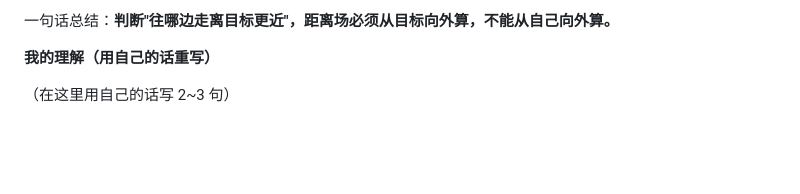
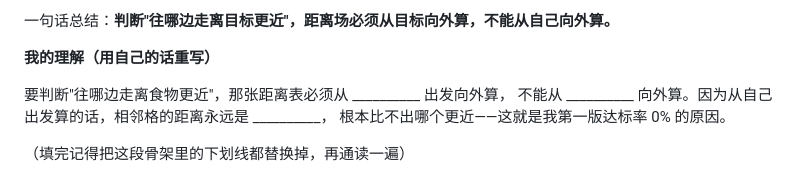
Before and after one commit to yxyxz-1005/recruit-task, a Markdown page: docs/code-notes.md, the part around one of its changes. Rendered like a GitHub page; blank space fills up the shorter version.

```diff
--- a/docs/code-notes.md
+++ b/docs/code-notes.md
@@ -116,4 +153,8 @@ cands.push({ d, space, safe: space >= need && tailReachable });
 
 **我的理解（用自己的话重写）**
 
-（在这里用自己的话写 2~3 句）
+要判断"往哪边走离食物更近"，那张距离表必须从 __________ 出发向外算，
+不能从 __________ 向外算。因为从自己出发算的话，相邻格的距离永远是 __________，
+根本比不出哪个更近——这就是我第一版达标率 0% 的原因。
+
+（填完记得把这段骨架里的下划线都替换掉，再通读一遍）
```
Also changed, not shown: other parts of docs/code-notes.md (+48 -11 lines).
